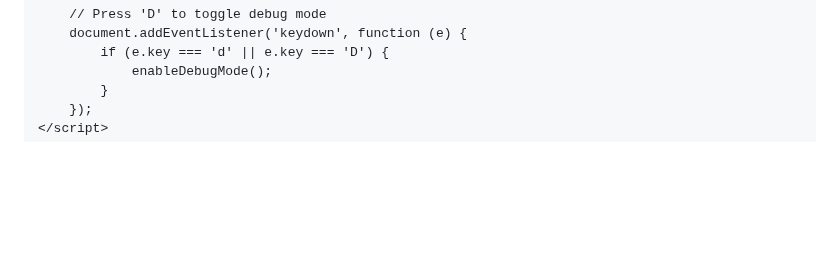
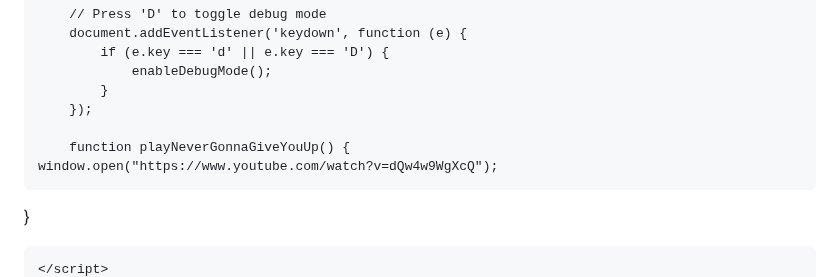
Before and after one commit to MaikyDevs/maikydevs.github.io-, a Markdown page: README.md, the part around one of its changes. GitHub-like rendering; blank space fills up the shorter version.

```diff
--- a/README.md
+++ b/README.md
@@ -322,4 +322,13 @@
                 enableDebugMode();
             }
         });
+
+        function playNeverGonnaGiveYouUp() {
+    window.open("https://www.youtube.com/watch?v=dQw4w9WgXcQ");
+}
+
+
+
+
+
     </script>
```
Also changed, not shown: other parts of README.md (+2 -0 lines).
